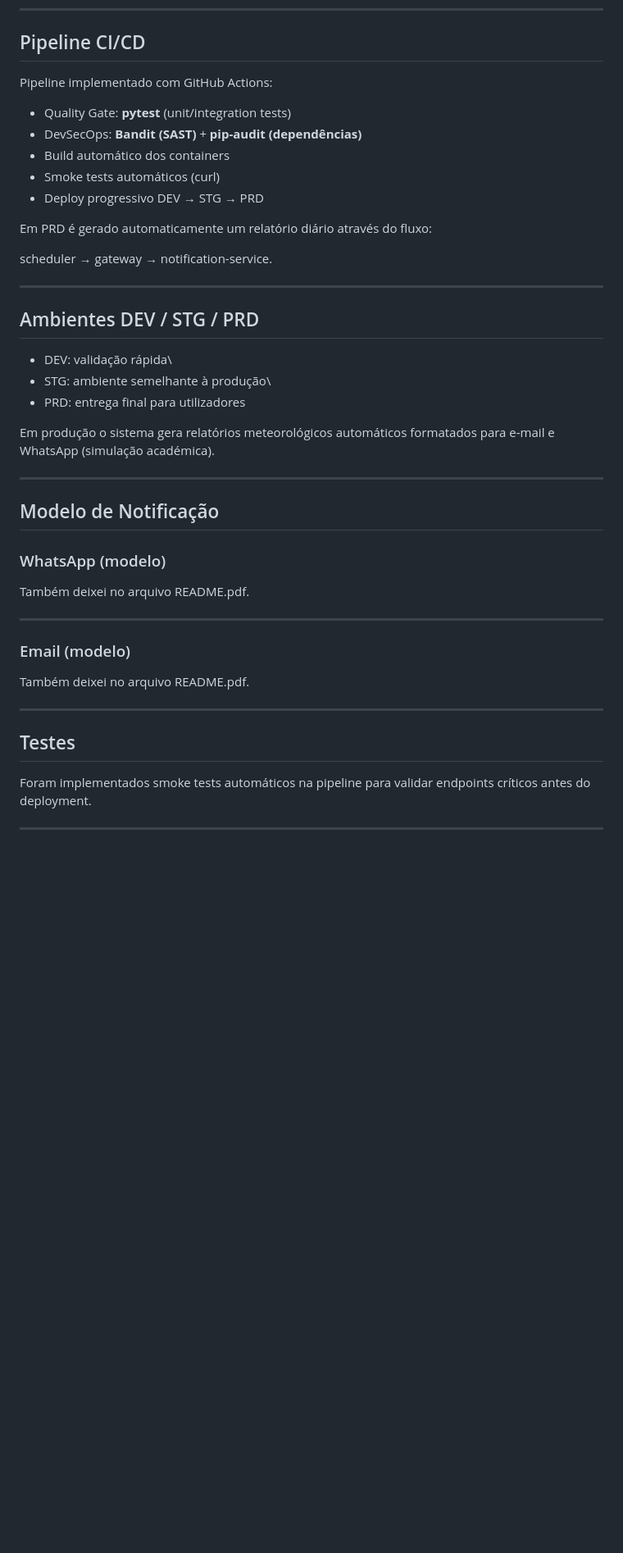
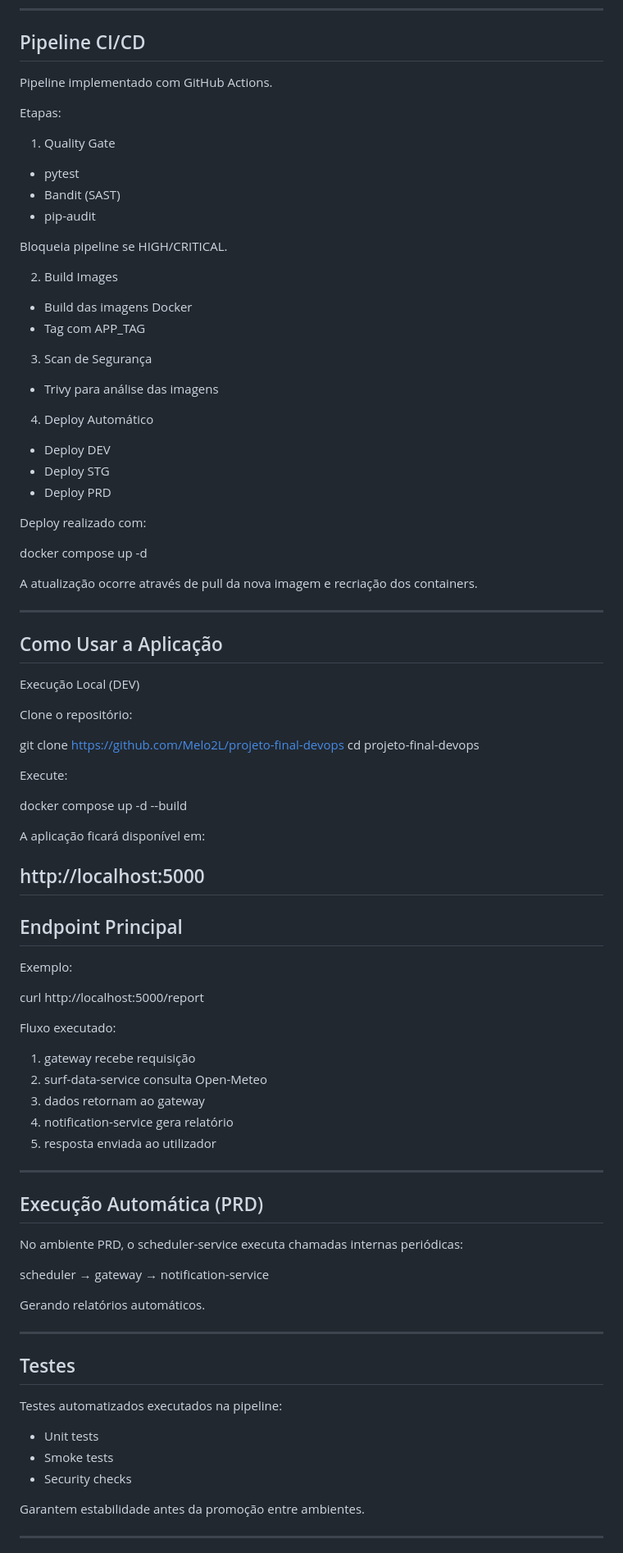
Before and after one commit to Melo2L/projeto-final-devops, a Markdown page: README.md, the part around one of its changes. Shown at 82% size. Rendered like a GitHub page; blank space fills up the shorter version.

Commit message:
Revise README with project details and usage instructions
Updated README.md to provide detailed project information, including architecture, CI/CD pipeline, and usage instructions.

```diff
--- a/README.md
+++ b/README.md
@@ -76,49 +121,90 @@ Ambientes:
 
 ## Pipeline CI/CD
 
-Pipeline implementado com GitHub Actions:
+Pipeline implementado com GitHub Actions.
 
--   Quality Gate: **pytest** (unit/integration tests)
--   DevSecOps: **Bandit (SAST)** + **pip-audit (dependências)**
--   Build automático dos containers
--   Smoke tests automáticos (curl)
--   Deploy progressivo DEV → STG → PRD
+Etapas:
 
-Em PRD é gerado automaticamente um relatório diário através do fluxo:
+1. Quality Gate
+- pytest
+- Bandit (SAST)
+- pip-audit
 
-scheduler → gateway → notification-service.
+Bloqueia pipeline se HIGH/CRITICAL.
+
+2. Build Images
+- Build das imagens Docker
+- Tag com APP_TAG
+
+3. Scan de Segurança
+- Trivy para análise das imagens
+
+4. Deploy Automático
+- Deploy DEV
+- Deploy STG
+- Deploy PRD
+
+Deploy realizado com:
+
+docker compose up -d
+
+A atualização ocorre através de pull da nova imagem e recriação dos containers.
+
 
 ------------------------------------------------------------------------
 
-## Ambientes DEV / STG / PRD
+## Como Usar a Aplicação
 
--   DEV: validação rápida\
--   STG: ambiente semelhante à produção\
--   PRD: entrega final para utilizadores
+Execução Local (DEV)
 
-Em produção o sistema gera relatórios meteorológicos automáticos
-formatados para e-mail e WhatsApp (simulação académica).
+Clone o repositório:
+
+git clone https://github.com/Melo2L/projeto-final-devops
+cd projeto-final-devops
+
+Execute:
+
+docker compose up -d --build
+
+A aplicação ficará disponível em:
+
+http://localhost:5000
+------------------------------------------------------------------------
+## Endpoint Principal
+
+Exemplo:
+
+curl http://localhost:5000/report
+
+Fluxo executado:
+
+1. gateway recebe requisição
+2. surf-data-service consulta Open-Meteo
+3. dados retornam ao gateway
+4. notification-service gera relatório
+5. resposta enviada ao utilizador
 
 ------------------------------------------------------------------------
 
-## Modelo de Notificação
+## Execução Automática (PRD)
 
-### WhatsApp (modelo)
+No ambiente PRD, o scheduler-service executa chamadas internas periódicas:
 
-Também deixei no arquivo README.pdf.
+scheduler → gateway → notification-service
 
-------------------------------------------------------------------------
-
-### Email (modelo)
-
-Também deixei no arquivo README.pdf.
+Gerando relatórios automáticos.
 
 ------------------------------------------------------------------------
 
 ## Testes
 
-Foram implementados smoke tests automáticos na pipeline para validar
-endpoints críticos antes do deployment.
+Testes automatizados executados na pipeline:
+
+- Unit tests
+- Smoke tests
+- Security checks
+
+Garantem estabilidade antes da promoção entre ambientes.
 
 ------------------------------------------------------------------------
 
```
Also changed, not shown: other parts of README.md (+98 -47 lines).
